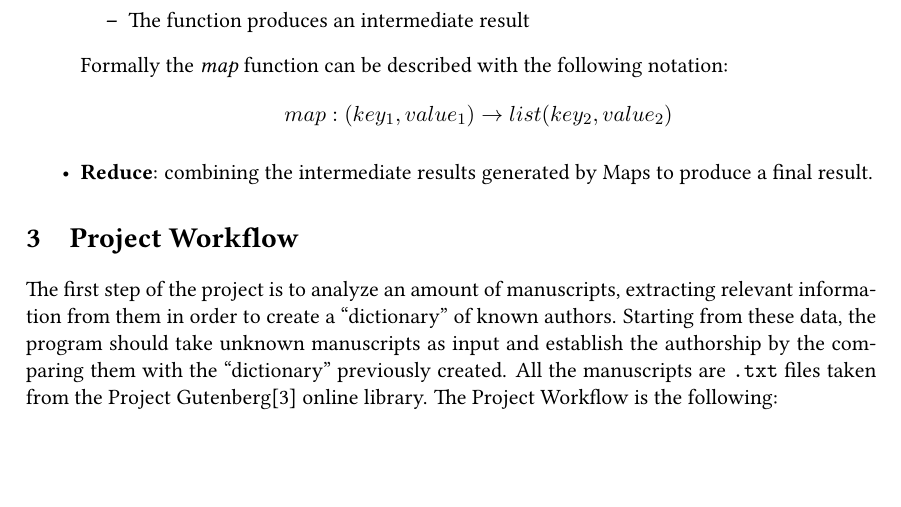
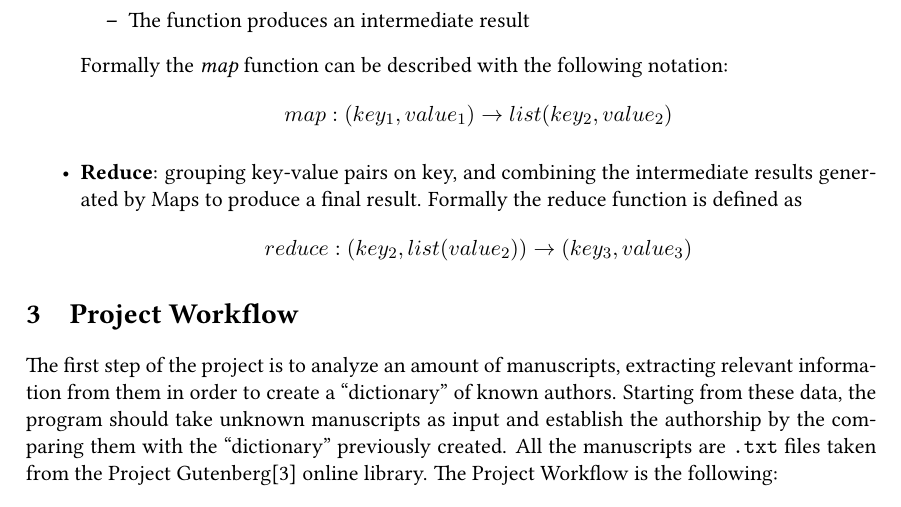
Before and after one commit to sentientmachin3/big-data-project, a LaTeX document (report/report.tex): part of page 4 of 5, cut so that both start at the same text, the shorter picture padded with empty space. Compiled offline with pdfLaTeX.

Commit message:
completed mapreduce description

```diff
--- a/report/report.tex
+++ b/report/report.tex
@@ -115,7 +115,7 @@
 			\end{itemize}
 
 			Formally the \textit{map} function can be described with the following notation: \[ map:(key_1, value_1) \to list(key_2, value_2) \]
-			\item \textbf{Reduce}: combining the intermediate results generated by Maps to produce a final result.
+			\item \textbf{Reduce}: grouping key-value pairs on key, and combining the intermediate results generated by Maps to produce a final result. Formally the reduce function is defined as \[ reduce:(key_2, list(value_2)) \to (key_3, value_3)  \]
 		\end{itemize}
 
 	\section{Project Workflow}
```
